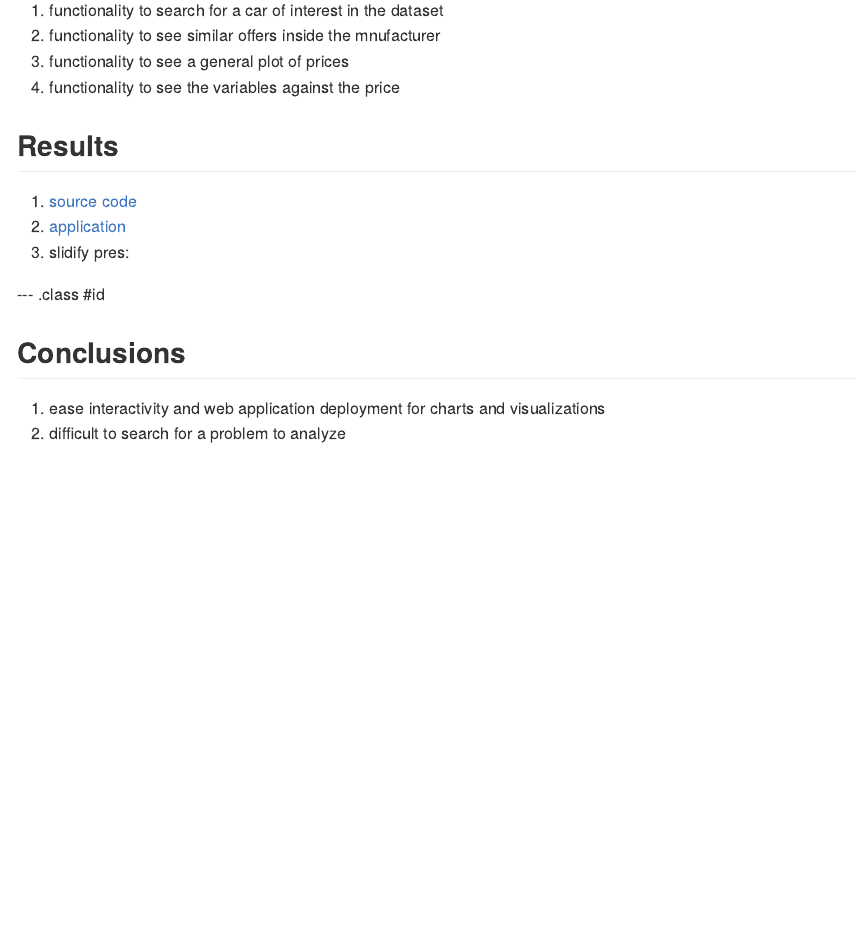
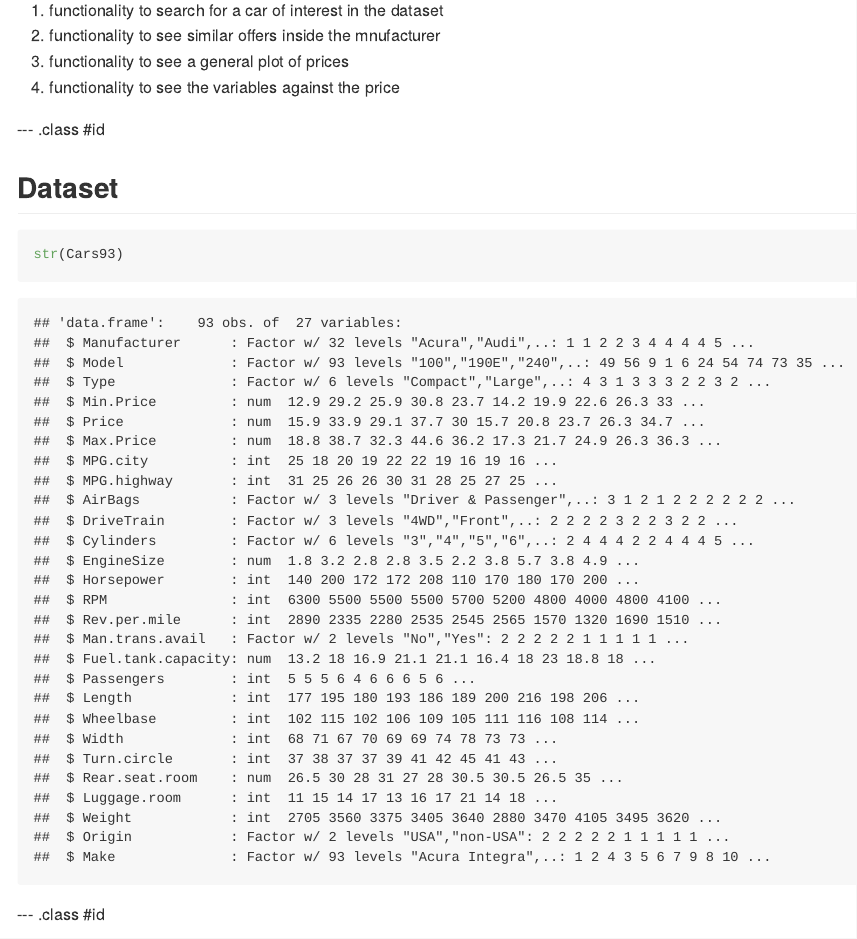
Before and after one commit to andhdo/coursera_dsc_09_dataprods_project, an R Markdown document (slidify-pres/index.Rmd): the page in a window 1100 px wide, from 300 px down. The pictures show the output file slidify-pres/index.md that the author committed with the source, drawn offline in the style of GitHub.

Commit message:
slides changes

````diff
--- a/slidify-pres/index.Rmd
+++ b/slidify-pres/index.Rmd
@@ -26,6 +26,21 @@ knit        : slidify::knit2slides
 3. functionality to see a general plot of prices
 4. functionality to see the variables against the price
 
+--- .class #id
+
+## Dataset
+
+```{r,echo=FALSE}
+library(MASS)
+```
+
+```{r}
+
+str(Cars93)
+```
+
+--- .class #id
+
 ## Results
 
 1. [source code](https://github.com/andhdo/coursera_dsc_09_dataprods_project.git)
````
Also changed, not shown: slidify-pres/index.html, slidify-pres/index.md.
